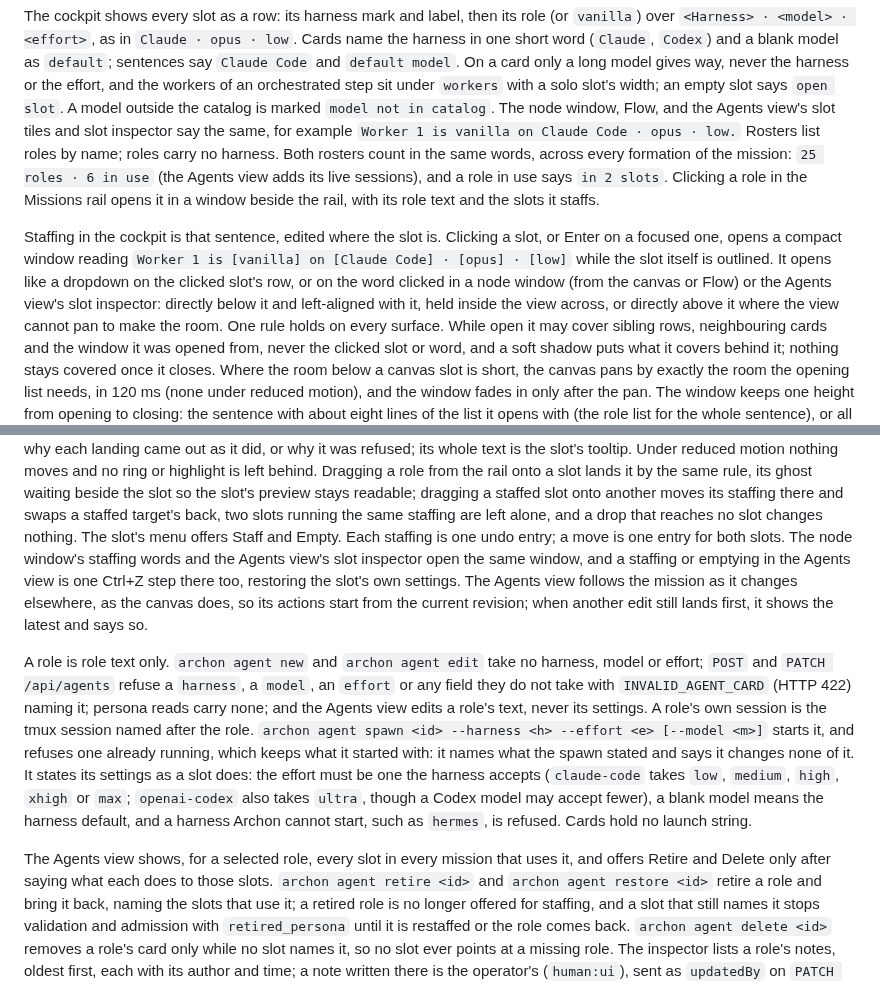
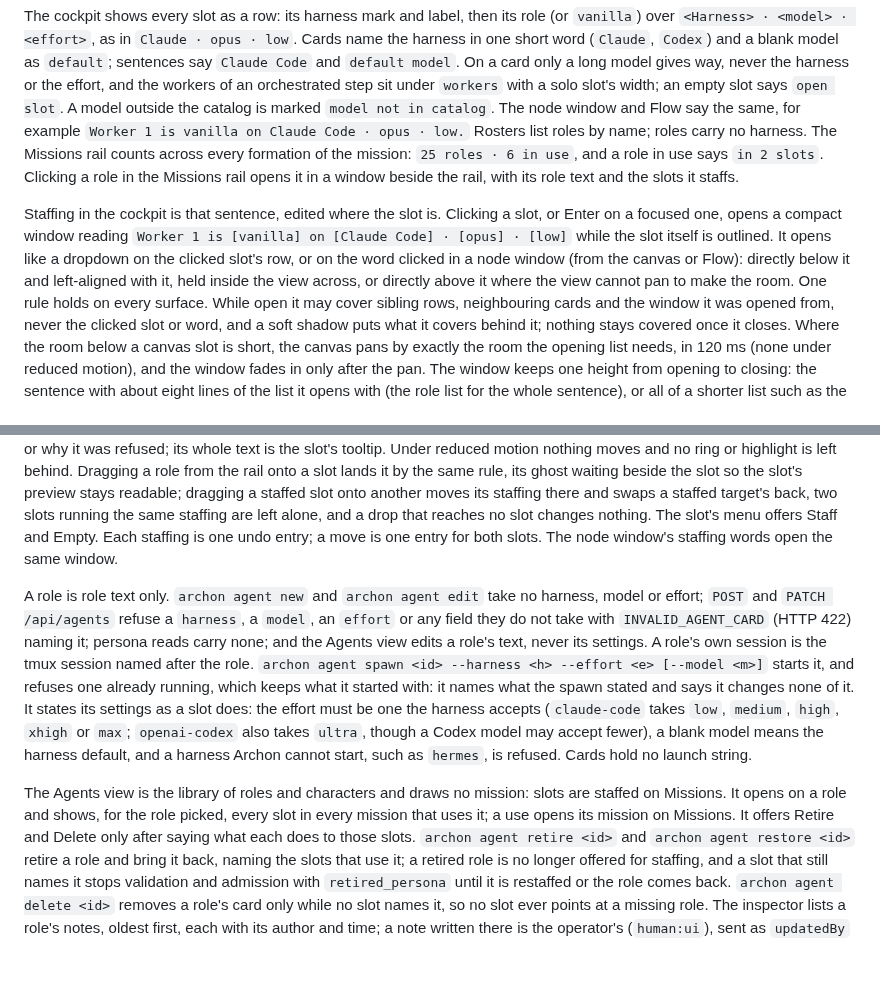
Before and after one commit to Perttulands/Archon-agentgraphs, a Markdown page: docs/CONTRACT.md, 2 parts joined by grey strips. GitHub-like rendering; blank space fills up the shorter version.

```diff
--- a/docs/CONTRACT.md
+++ b/docs/CONTRACT.md
@@ -99,20 +99,17 @@ blank model as `default`; sentences say `Claude Code` and `default model`. On a
 card only a long model gives way, never the harness or the effort, and the
 workers of an orchestrated step sit under `workers` with a solo slot's width;
 an empty slot says `open slot`. A model outside the catalog is marked `model
-not in catalog`. The node window, Flow, and the Agents view's slot tiles and slot
-inspector say the same, for example `Worker 1 is vanilla on Claude Code · opus
-· low.` Rosters list roles by name; roles carry no harness. Both rosters count
-in the same words, across every formation of the mission: `25 roles · 6 in
-use` (the Agents view adds its live sessions), and a role in use says `in 2
-slots`. Clicking a role in the Missions rail opens it in a window beside the
+not in catalog`. The node window and Flow say the same, for example `Worker 1
+is vanilla on Claude Code · opus · low.` Rosters list roles by name; roles
+carry no harness. The Missions rail counts across every formation of the
+mission: `25 roles · 6 in use`, and a role in use says `in 2 slots`. Clicking a role in the Missions rail opens it in a window beside the
 rail, with its role text and the slots it staffs.
 
 Staffing in the cockpit is that sentence, edited where the slot is. Clicking a
 slot, or Enter on a focused one, opens a compact window reading `Worker 1 is
 [vanilla] on [Claude Code] · [opus] · [low]` while the slot itself is
 outlined. It opens like a dropdown on the clicked slot's row, or on the word
-clicked in a node window (from the canvas or Flow) or the Agents view's slot
-inspector: directly below it and left-aligned with it, held inside the view
+clicked in a node window (from the canvas or Flow): directly below it and left-aligned with it, held inside the view
 across, or directly above it where the view cannot pan to make the room. One
 rule holds on every surface. While open it may cover sibling rows, neighbouring
 cards and the window it was opened from, never the clicked slot or word, and a
@@ -156,11 +153,7 @@ staffed slot onto another moves its staffing there and swaps a staffed
 target's back, two slots running the same staffing are left alone, and a drop
 that reaches no slot changes nothing. The slot's menu offers Staff and Empty.
 Each staffing is one undo entry; a move is one entry for both slots. The node
-window's staffing words and the Agents view's slot inspector open the same
-window, and a staffing or emptying in the Agents view is one Ctrl+Z step there
-too, restoring the slot's own settings. The Agents view follows the mission as
-it changes elsewhere, as the canvas does, so its actions start from the current
-revision; when another edit still lands first, it shows the latest and says so.
+window's staffing words open the same window.
 
 A role is role text only. `archon agent new` and `archon agent edit` take no
 harness, model or effort; `POST` and `PATCH /api/agents` refuse a `harness`,
@@ -175,8 +168,10 @@ also takes `ultra`, though a Codex model may accept fewer), a blank model means
 the harness default, and a harness Archon cannot start, such as `hermes`, is
 refused. Cards hold no launch string.
 
-The Agents view shows, for a selected role, every slot in every mission that
-uses it, and offers Retire and Delete only after saying what each does to
+The Agents view is the library of roles and characters and draws no mission:
+slots are staffed on Missions. It opens on a role and shows, for the role
+picked, every slot in every mission that uses it; a use opens its mission on
+Missions. It offers Retire and Delete only after saying what each does to
 those slots. `archon agent retire <id>` and `archon agent restore <id>` retire
 a role and bring it back, naming the slots that use it; a retired role is no
 longer offered for staffing, and a slot that still names it stops validation
```
Also changed, not shown: README.md (+4 -4 lines), docs/images/agents.png, 11 other files.
